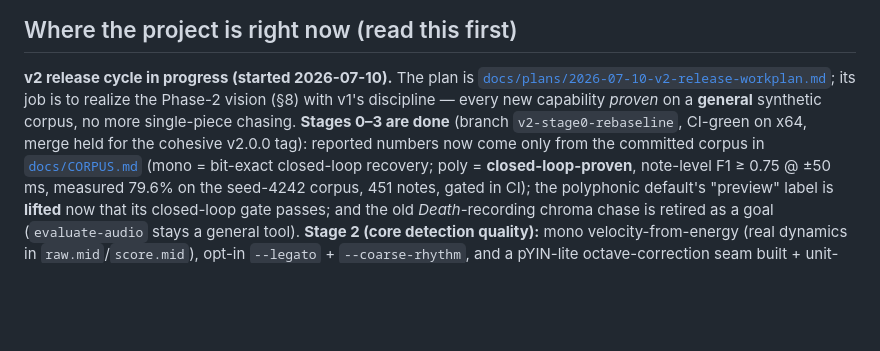
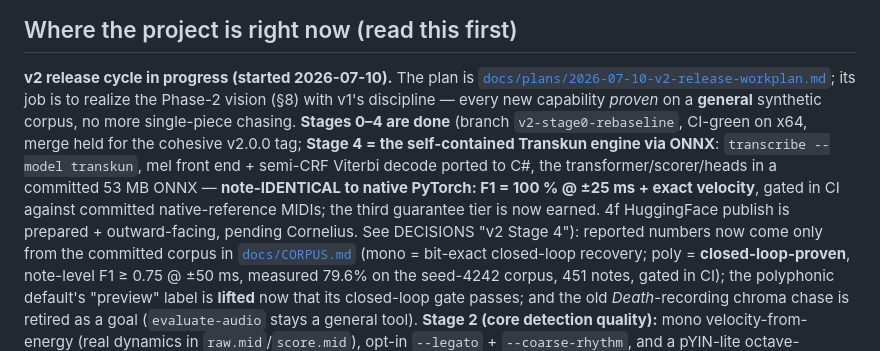
Before and after one commit to TuesdayCrowd/audio-claudio, a Markdown page: CLAUDE.md, the part around the change. Drawn GitHub-style; blank space fills up the shorter version.

```diff
--- a/CLAUDE.md
+++ b/CLAUDE.md
@@ -21,8 +21,13 @@ Claude Code: read all of it before touching anything.
 **v2 release cycle in progress (started 2026-07-10).** The plan is
 [`docs/plans/2026-07-10-v2-release-workplan.md`](docs/plans/2026-07-10-v2-release-workplan.md);
 its job is to realize the Phase-2 vision (§8) with v1's discipline — every new capability *proven* on a
-**general** synthetic corpus, no more single-piece chasing. **Stages 0–3 are done** (branch
-`v2-stage0-rebaseline`, CI-green on x64, merge held for the cohesive v2.0.0 tag): reported
+**general** synthetic corpus, no more single-piece chasing. **Stages 0–4 are done** (branch
+`v2-stage0-rebaseline`, CI-green on x64, merge held for the cohesive v2.0.0 tag; **Stage 4 = the
+self-contained Transkun engine via ONNX**: `transcribe --model transkun`, mel front end + semi-CRF Viterbi
+decode ported to C#, the transformer/scorer/heads in a committed 53 MB ONNX — **note-IDENTICAL to native
+PyTorch: F1 = 100 % @ ±25 ms + exact velocity**, gated in CI against committed native-reference MIDIs; the
+third guarantee tier is now earned. 4f HuggingFace publish is prepared + outward-facing, pending Cornelius.
+See DECISIONS "v2 Stage 4"): reported
 numbers now come only from the committed corpus in [`docs/CORPUS.md`](docs/CORPUS.md) (mono = bit-exact
 closed-loop recovery; poly = **closed-loop-proven**, note-level F1 ≥ 0.75 @ ±50 ms, measured 79.6% on the
 seed-4242 corpus, 451 notes, gated in CI); the polyphonic default's "preview" label is **lifted** now that
```
Also changed, not shown: DECISIONS.md (+44 -0 lines), 1 other file.
